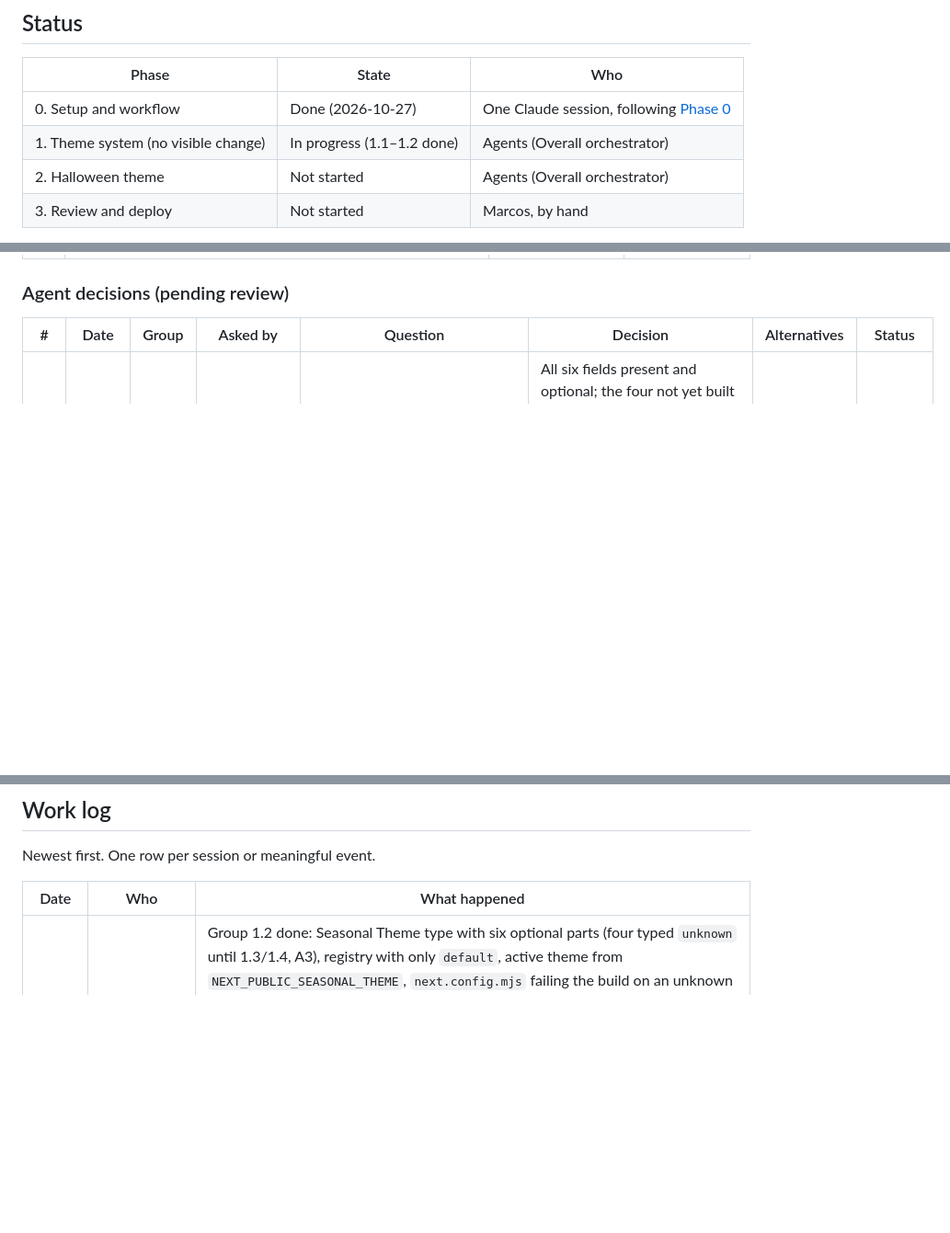
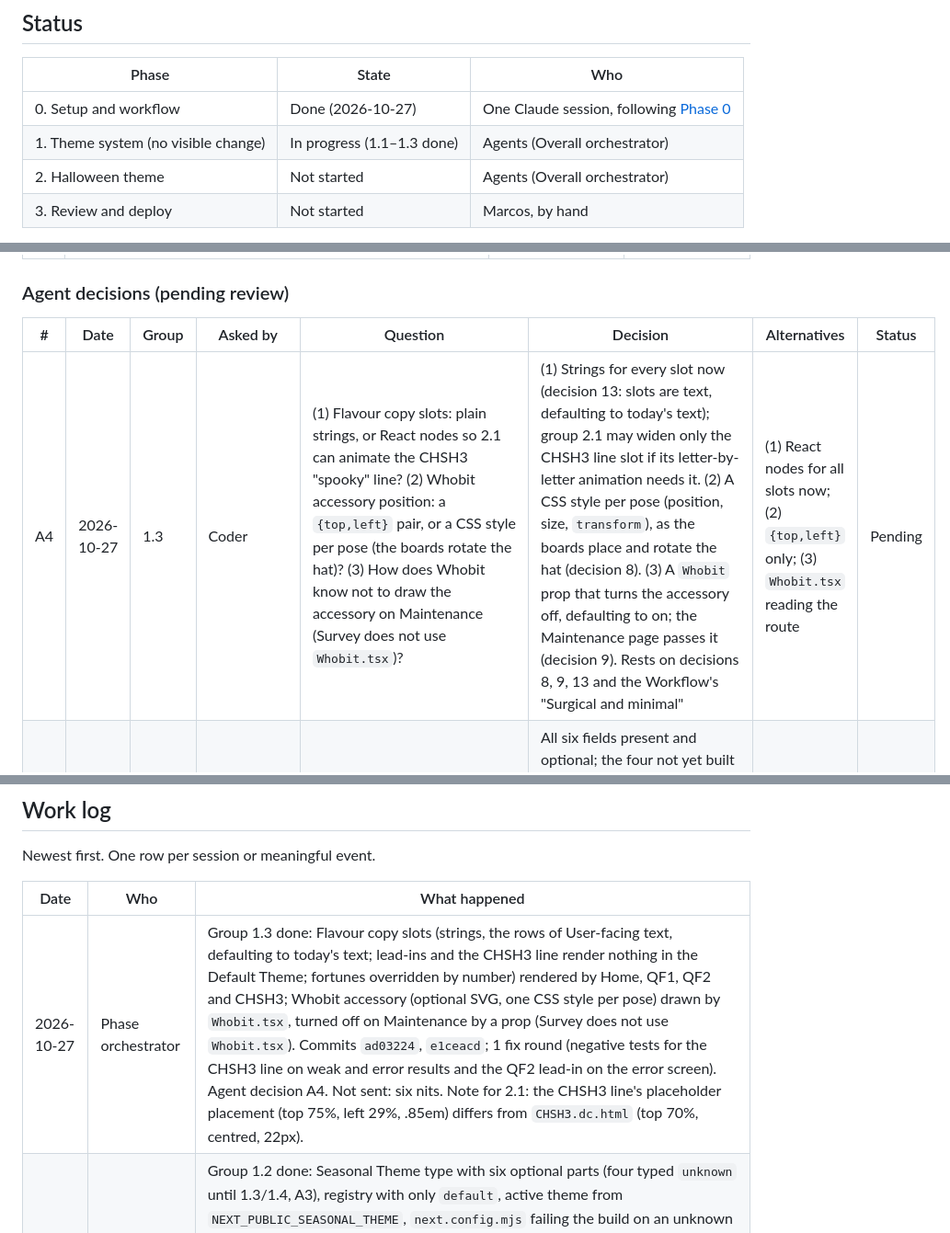
Before and after one commit to PublicQuantumNetwork/pqn-gui, a Markdown page: docs/seasonal-themes-plan.md, 3 parts joined by grey strips. Shown at 92% size. Drawn GitHub-style; blank space fills up the shorter version.

```diff
--- a/docs/seasonal-themes-plan.md
+++ b/docs/seasonal-themes-plan.md
@@ -12,7 +12,7 @@
 | Phase | State | Who |
 | --- | --- | --- |
 | 0. Setup and workflow | Done (2026-10-27) | One Claude session, following [Phase 0](#phase-0-setup-and-workflow-one-claude-session) |
-| 1. Theme system (no visible change) | In progress (1.1–1.2 done) | Agents (Overall orchestrator) |
+| 1. Theme system (no visible change) | In progress (1.1–1.3 done) | Agents (Overall orchestrator) |
 | 2. Halloween theme | Not started | Agents (Overall orchestrator) |
 | 3. Review and deploy | Not started | Marcos, by hand |
 
@@ -73,6 +73,7 @@ None.
 
 | # | Date | Group | Asked by | Question | Decision | Alternatives | Status |
 | --- | --- | --- | --- | --- | --- | --- | --- |
+| A4 | 2026-10-27 | 1.3 | Coder | (1) Flavour copy slots: plain strings, or React nodes so 2.1 can animate the CHSH3 "spooky" line? (2) Whobit accessory position: a `{top,left}` pair, or a CSS style per pose (the boards rotate the hat)? (3) How does Whobit know not to draw the accessory on Maintenance (Survey does not use `Whobit.tsx`)? | (1) Strings for every slot now (decision 13: slots are text, defaulting to today's text); group 2.1 may widen only the CHSH3 line slot if its letter-by-letter animation needs it. (2) A CSS style per pose (position, size, `transform`), as the boards place and rotate the hat (decision 8). (3) A `Whobit` prop that turns the accessory off, defaulting to on; the Maintenance page passes it (decision 9). Rests on decisions 8, 9, 13 and the Workflow's "Surgical and minimal" | (1) React nodes for all slots now; (2) `{top,left}` only; (3) `Whobit.tsx` reading the route | Pending |
 | A3 | 2026-10-27 | 1.2 | Coder | Group 1.2 ships "A Seasonal Theme type with its six parts, all optional", but only Palette and Images are built in 1.2. How are the other four parts typed now? | All six fields present and optional; the four not yet built (Whobit accessory, Flavour copy, Decorations, Celebration) typed `unknown`, each with a comment naming the group that gives it its real type (1.3, 1.4), which narrows it then. Rests on the 1.2 box text ("six parts, all optional") and the Workflow's "Surgical and minimal" rule (no guessed shapes) | Best-guess real shapes now; only Palette and Images now, the rest added by their groups | Pending |
 | A2 | 2026-10-27 | 1.1 | Plan checker, test reviewer (round 0) | Today's SSM2 page (`src/app/ssm/page2/page.tsx`) has one state while the friend has not answered (`wasAccepted === null`, "Waiting for response..."), but the Scenes table has two, `ssm2-asking` and `ssm2-waiting` ("if the SSM2 page has no state that matches a board exactly, the Coder asks"). How are they told apart? | By the backend call, not by new text: `ssm2-asking` while the `collect_follower` request is still in flight; `ssm2-waiting` once it has answered without `accepted` (waiting for the friend's popup). The two boards (`SSM2.dc.html`, `SSM2-waiting.dc.html`) carry the same text and differ only in Decorations, so no visible Default change is needed. The 1.1 screenshot tests already drive exactly these two backend states; their Default baselines are identical by design. Group 1.4 picks the Scene from this state | One Scene for both (drops `monster-cat` or `monster-fuzz`); a new visible page state | Pending |
 | A1 | 2026-10-27 | 1.1 | Phase orchestrator | Group 1.1 asks for one web server "per theme" and decision 15 says every run captures the Halloween screens, but `halloween` is not registered until group 2.1, and from group 1.2 on an unknown name fails the build (decision 6). Which servers does the 1.1 harness start? | In 1.1 the harness starts only the Default Theme server (`NEXT_PUBLIC_SEASONAL_THEME` unset) and is written so that a theme is one entry in a list (name, port); group 2.1 adds the `halloween` entry, whose screenshots go to `tests/screens/halloween/` uncompared. Rests on Phase 1 ("no visible change"), decisions 6 and 15, Testing rule 2 | Start a `halloween` server in 1.1 (it would render the Default Theme until 2.1 and fail the build after 1.2) | Pending |
@@ -256,6 +257,7 @@ Newest first. One row per session or meaningful event.
 
 | Date | Who | What happened |
 | --- | --- | --- |
+| 2026-10-27 | Phase orchestrator | Group 1.3 done: Flavour copy slots (strings, the rows of User-facing text, defaulting to today's text; lead-ins and the CHSH3 line render nothing in the Default Theme; fortunes overridden by number) rendered by Home, QF1, QF2 and CHSH3; Whobit accessory (optional SVG, one CSS style per pose) drawn by `Whobit.tsx`, turned off on Maintenance by a prop (Survey does not use `Whobit.tsx`). Commits `ad03224`, `e1ceacd`; 1 fix round (negative tests for the CHSH3 line on weak and error results and the QF2 lead-in on the error screen). Agent decision A4. Not sent: six nits. Note for 2.1: the CHSH3 line's placeholder placement (top 75%, left 29%, .85em) differs from `CHSH3.dc.html` (top 70%, centred, 22px). |
 | 2026-10-27 | Phase orchestrator | Group 1.2 done: Seasonal Theme type with six optional parts (four typed `unknown` until 1.3/1.4, A3), registry with only `default`, active theme from `NEXT_PUBLIC_SEASONAL_THEME`, `next.config.mjs` failing the build on an unknown name (case-sensitive), Palette merged over `src/theme.ts` via `createTheme`, Images slots read by the layout, Whobit and both Measuring popups. Commits `d587245`, `84b7a27`; 1 fix round (case-sensitivity test, sentinel tests proving each reader uses its slot, env-var and runtime-error tests, dropped the undeclared `@mui/utils` import, theme computed once in the layout). Agent decision A3. Not sent: nine nits. Note for 2.1: the `createTheme` merge re-derives shadows, transitions and zIndex (none customized today). |
 | 2026-10-27 | Phase orchestrator | Group 1.1 done: Playwright harness (one Next build and server per theme from a list, Default only per A1; backend HTTP, SSE and WebSocket mocked by route interception; animations disabled on both capture paths; `next-env.d.ts` restored after each harness build), 24 Default baselines from unchanged `src/`, Vitest harness with module mocks and one test per Game's first page. Commits `147be6d`, `152c5d6`; 1 fix round (tree left dirty by `test:screens`, friend-invite WebSocket race, timeout-card clock target, capture path without disabled animations). Agent decisions A1 (Default-only harness until 2.1) and A2 (SSM2 asking vs waiting by backend call). Not sent: three nits. The first coder and one plan checker were replaced after opening a PNG on a text-only model. `npm run build` failed once on fetching Google Fonts (pre-existing network dependency), green on rerun. Note for 2.1: two parallel harness builds could race on `next-env.d.ts`. |
 | 2026-10-27 | Phase 0 session (Claude) | Marcos installed Chromium's system libraries. `test:screens` and `design:render` pass: all 16 renders (15 boards + `Measuring-secret`) with no page errors or external requests; `Main` and `CHSH3` checked by eye (witch hat, spider, ghost, pumpkins, CHSH3 burst and "spooky" line, no `{{…}}`; monsters are mid-animation in a single frame). All five checks green with `src/` unchanged. Phase 0 committed; Overall orchestrator launched. |
```
Also changed, not shown: other parts of docs/seasonal-themes-plan.md (+3 -3 lines).
